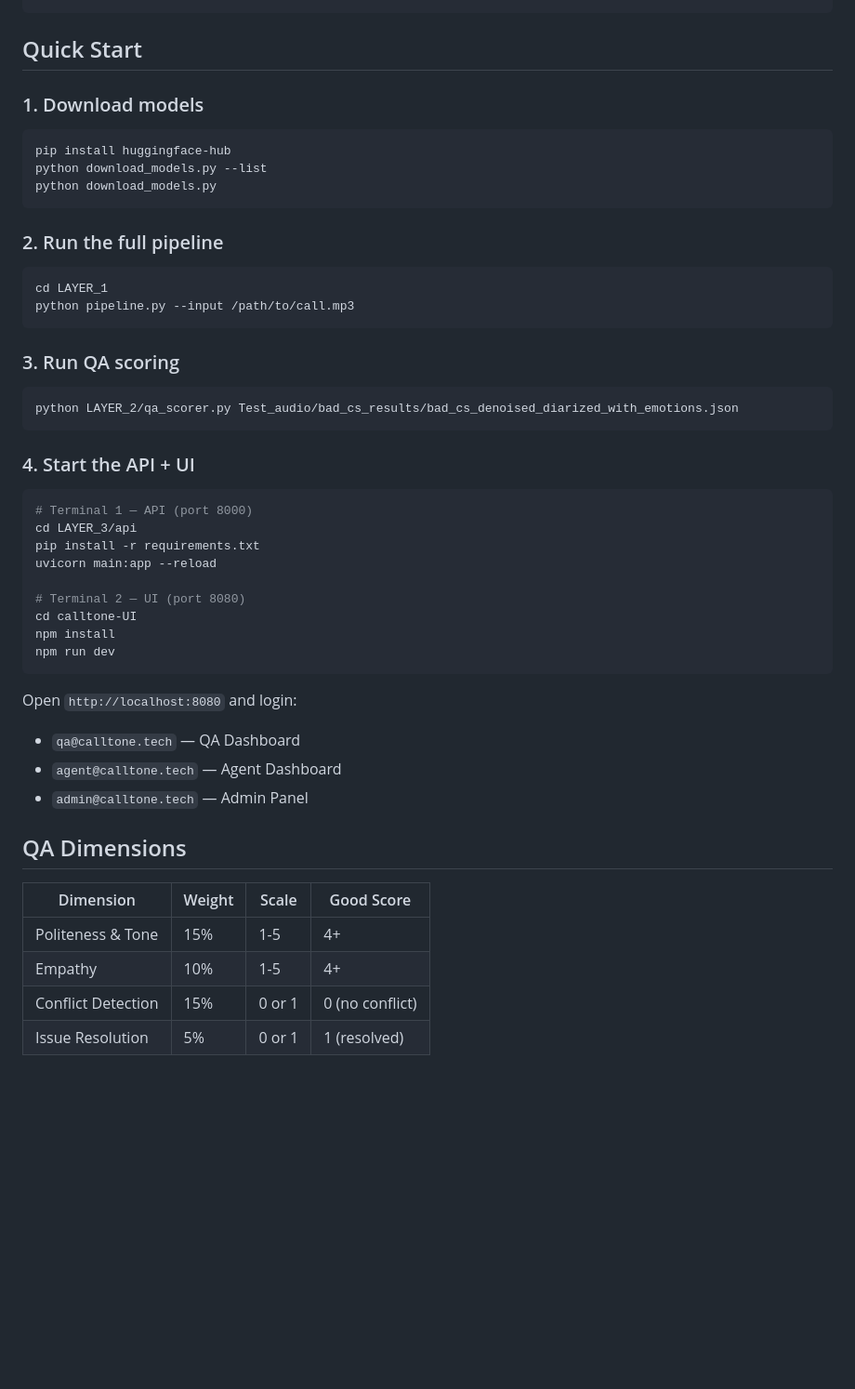
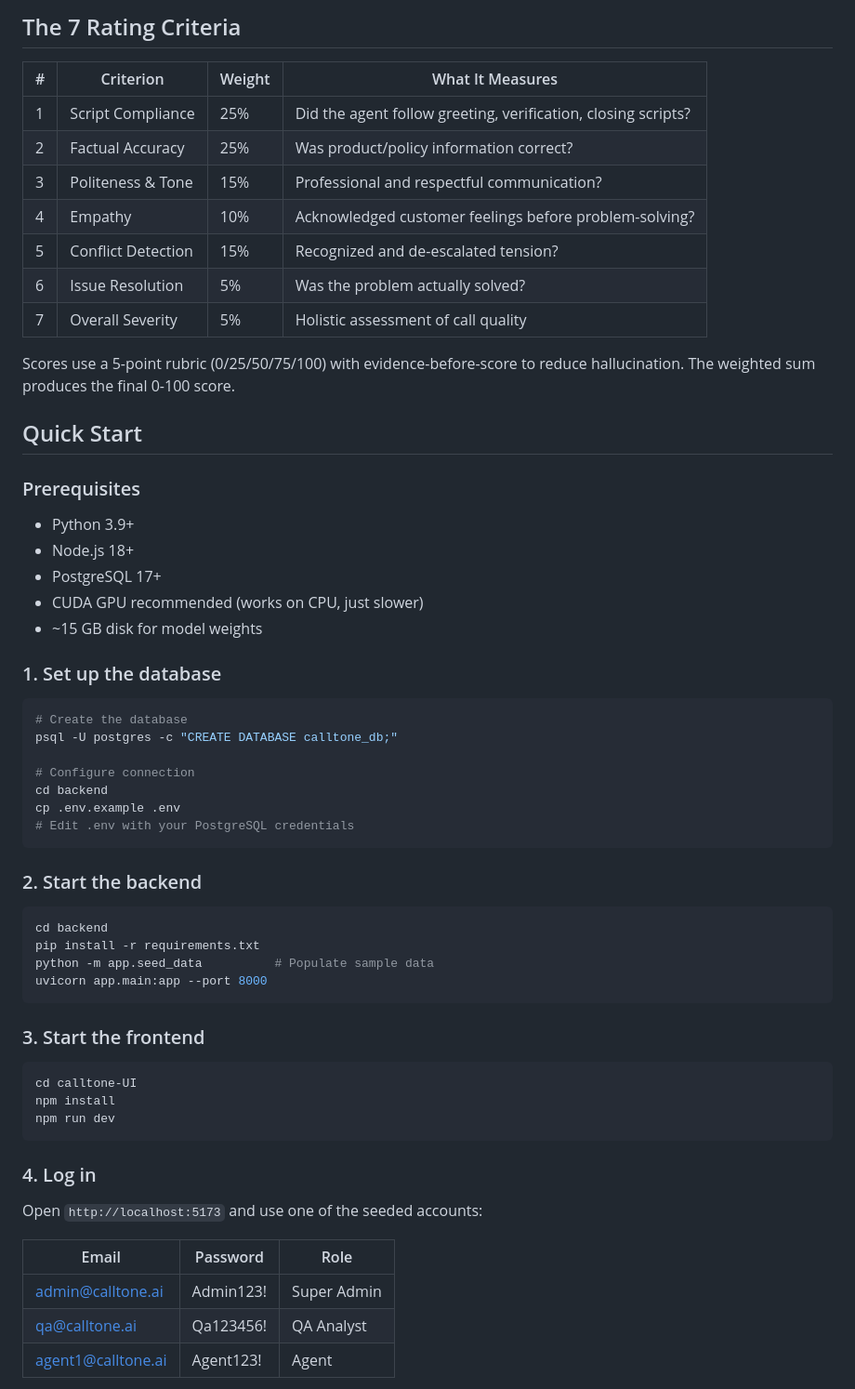
Before and after one commit to MrFr0g-X/CallTone, a Markdown page: README.md, the part around one of its changes. Shown at 93% size. Rendered like a GitHub page; blank space fills up the shorter version.

````diff
--- a/README.md
+++ b/README.md
@@ -59,53 +88,65 @@ CallTone/
 ```
+
+## The 7 Rating Criteria
+
+| # | Criterion | Weight | What It Measures |
+|---|-----------|--------|------------------|
+| 1 | Script Compliance | 25% | Did the agent follow greeting, verification, closing scripts? |
+| 2 | Factual Accuracy | 25% | Was product/policy information correct? |
+| 3 | Politeness & Tone | 15% | Professional and respectful communication? |
+| 4 | Empathy | 10% | Acknowledged customer feelings before problem-solving? |
+| 5 | Conflict Detection | 15% | Recognized and de-escalated tension? |
+| 6 | Issue Resolution | 5% | Was the problem actually solved? |
+| 7 | Overall Severity | 5% | Holistic assessment of call quality |
+
+Scores use a 5-point rubric (0/25/50/75/100) with evidence-before-score to reduce hallucination. The weighted sum produces the final 0-100 score.
 
 ## Quick Start
 
-### 1. Download models
+### Prerequisites
+
+- Python 3.9+
+- Node.js 18+
+- PostgreSQL 17+
+- CUDA GPU recommended (works on CPU, just slower)
+- ~15 GB disk for model weights
+
+### 1. Set up the database
 
 ```bash
-pip install huggingface-hub
-python download_models.py --list
-python download_models.py
+# Create the database
+psql -U postgres -c "CREATE DATABASE calltone_db;"
+
+# Configure connection
+cd backend
+cp .env.example .env
+# Edit .env with your PostgreSQL credentials
 ```
 
-### 2. Run the full pipeline
+### 2. Start the backend
 
 ```bash
-cd LAYER_1
-python pipeline.py --input /path/to/call.mp3
+cd backend
+pip install -r requirements.txt
+python -m app.seed_data          # Populate sample data
+uvicorn app.main:app --port 8000
 ```
 
-### 3. Run QA scoring
+### 3. Start the frontend
 
 ```bash
-python LAYER_2/qa_scorer.py Test_audio/bad_cs_results/bad_cs_denoised_diarized_with_emotions.json
-```
-
-### 4. Start the API + UI
-
-```bash
-# Terminal 1 — API (port 8000)
-cd LAYER_3/api
-pip install -r requirements.txt
-uvicorn main:app --reload
-
-# Terminal 2 — UI (port 8080)
 cd calltone-UI
 npm install
 npm run dev
 ```
 
-Open `http://localhost:8080` and login:
-- `qa@calltone.tech` — QA Dashboard
-- `agent@calltone.tech` — Agent Dashboard
-- `admin@calltone.tech` — Admin Panel
+### 4. Log in
 
-## QA Dimensions
+Open `http://localhost:5173` and use one of the seeded accounts:
 
-| Dimension | Weight | Scale | Good Score |
-|-----------|--------|-------|------------|
-| Politeness & Tone | 15% | 1-5 | 4+ |
-| Empathy | 10% | 1-5 | 4+ |
-| Conflict Detection | 15% | 0 or 1 | 0 (no conflict) |
-| Issue Resolution | 5% | 0 or 1 | 1 (resolved) |
+| Email | Password | Role |
+|-------|----------|------|
+| admin@calltone.ai | Admin123! | Super Admin |
+| qa@calltone.ai | Qa123456! | QA Analyst |
+| agent1@calltone.ai | Agent123! | Agent |
 
````
Also changed, not shown: other parts of README.md (+140 -59 lines).
